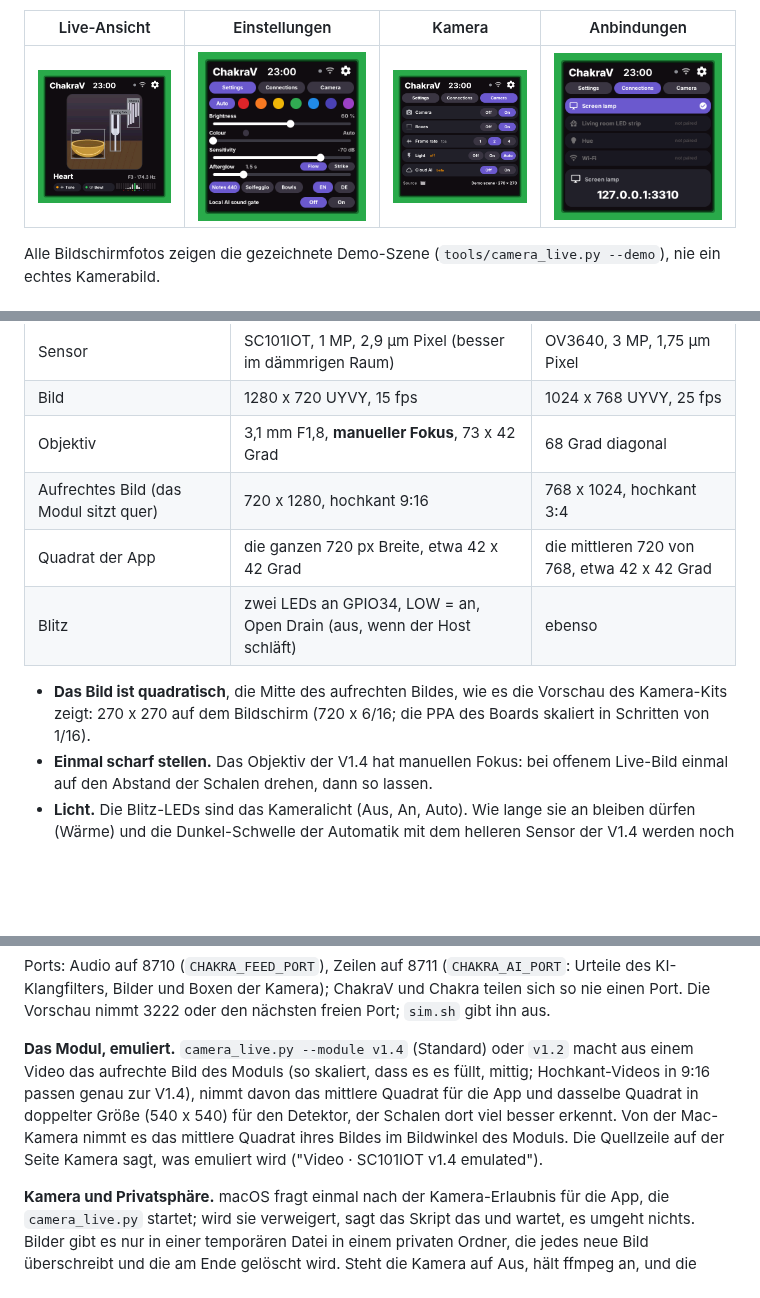
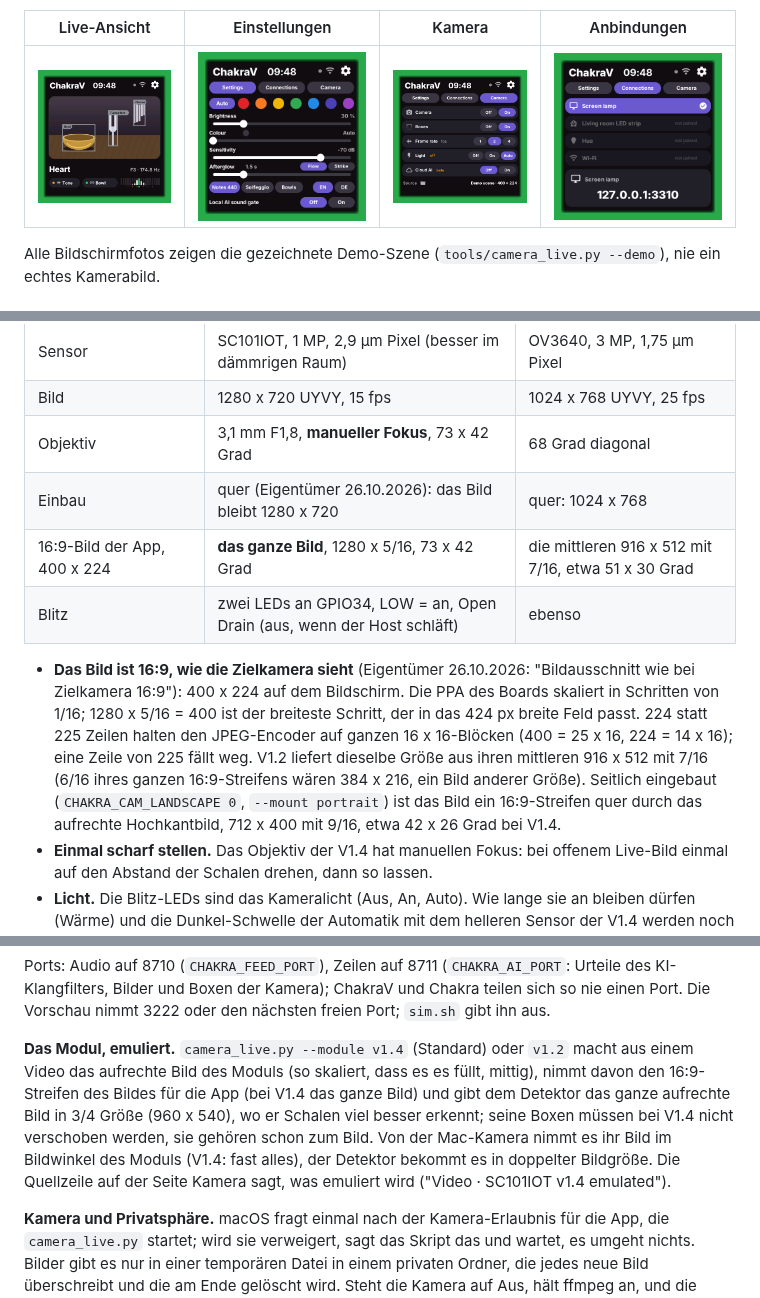
Before and after one commit to leopardcodeai/chakrav, a Markdown page: README.de.md, 3 parts joined by grey strips. Rendered like a GitHub page; pictures changed too: docs/screen_camera.png, docs/screen_connections.png, docs/screen_main.png; blank space fills up the shorter version.

```diff
--- a/README.de.md
+++ b/README.de.md
@@ -72,12 +72,18 @@ ihr Sensor öffnet (das BSP liest vorher die Kennung des Sensors), und nennt es
 | Sensor | SC101IOT, 1 MP, 2,9 µm Pixel (besser im dämmrigen Raum) | OV3640, 3 MP, 1,75 µm Pixel |
 | Bild | 1280 x 720 UYVY, 15 fps | 1024 x 768 UYVY, 25 fps |
 | Objektiv | 3,1 mm F1,8, **manueller Fokus**, 73 x 42 Grad | 68 Grad diagonal |
-| Aufrechtes Bild (das Modul sitzt quer) | 720 x 1280, hochkant 9:16 | 768 x 1024, hochkant 3:4 |
-| Quadrat der App | die ganzen 720 px Breite, etwa 42 x 42 Grad | die mittleren 720 von 768, etwa 42 x 42 Grad |
+| Einbau | quer (Eigentümer 26.10.2026): das Bild bleibt 1280 x 720 | quer: 1024 x 768 |
+| 16:9-Bild der App, 400 x 224 | **das ganze Bild**, 1280 x 5/16, 73 x 42 Grad | die mittleren 916 x 512 mit 7/16, etwa 51 x 30 Grad |
 | Blitz | zwei LEDs an GPIO34, LOW = an, Open Drain (aus, wenn der Host schläft) | ebenso |
 
-- **Das Bild ist quadratisch**, die Mitte des aufrechten Bildes, wie es die Vorschau des Kamera-Kits zeigt:
-  270 x 270 auf dem Bildschirm (720 x 6/16; die PPA des Boards skaliert in Schritten von 1/16).
+- **Das Bild ist 16:9, wie die Zielkamera sieht** (Eigentümer 26.10.2026: "Bildausschnitt wie bei
+  Zielkamera 16:9"): 400 x 224 auf dem Bildschirm. Die PPA des Boards skaliert in Schritten von 1/16;
+  1280 x 5/16 = 400 ist der breiteste Schritt, der in das 424 px breite Feld passt. 224 statt 225 Zeilen
+  halten den JPEG-Encoder auf ganzen 16 x 16-Blöcken (400 = 25 x 16, 224 = 14 x 16); eine Zeile von 225
+  fällt weg. V1.2 liefert dieselbe Größe aus ihren mittleren 916 x 512 mit 7/16 (6/16 ihres ganzen
+  16:9-Streifens wären 384 x 216, ein Bild anderer Größe). Seitlich eingebaut (`CHAKRA_CAM_LANDSCAPE 0`,
+  `--mount portrait`) ist das Bild ein 16:9-Streifen quer durch das aufrechte Hochkantbild, 712 x 400 mit
+  9/16, etwa 42 x 26 Grad bei V1.4.
 - **Einmal scharf stellen.** Das Objektiv der V1.4 hat manuellen Fokus: bei offenem Live-Bild einmal auf
   den Abstand der Schalen drehen, dann so lassen.
 - **Licht.** Die Blitz-LEDs sind das Kameralicht (Aus, An, Auto). Wie lange sie an bleiben dürfen (Wärme)
@@ -116,10 +122,11 @@ Bilder und Boxen der Kamera); ChakraV und Chakra teilen sich so nie einen Port.
 den nächsten freien Port; `sim.sh` gibt ihn aus.
 
 **Das Modul, emuliert.** `camera_live.py --module v1.4` (Standard) oder `v1.2` macht aus einem Video das
-aufrechte Bild des Moduls (so skaliert, dass es es füllt, mittig; Hochkant-Videos in 9:16 passen genau
-zur V1.4), nimmt davon das mittlere Quadrat für die App und dasselbe Quadrat in doppelter Größe
-(540 x 540) für den Detektor, der Schalen dort viel besser erkennt. Von der Mac-Kamera nimmt es das
-mittlere Quadrat ihres Bildes im Bildwinkel des Moduls. Die Quellzeile auf der Seite Kamera sagt, was
+aufrechte Bild des Moduls (so skaliert, dass es es füllt, mittig), nimmt davon den 16:9-Streifen des
+Bildes für die App (bei V1.4 das ganze Bild) und gibt dem Detektor das ganze aufrechte Bild in 3/4 Größe
+(960 x 540), wo er Schalen viel besser erkennt; seine Boxen müssen bei V1.4 nicht verschoben werden, sie
+gehören schon zum Bild. Von der Mac-Kamera nimmt es ihr Bild im Bildwinkel des Moduls (V1.4: fast alles),
+der Detektor bekommt es in doppelter Bildgröße. Die Quellzeile auf der Seite Kamera sagt, was
 emuliert wird ("Video · SC101IOT v1.4 emulated").
 
 **Kamera und Privatsphäre.** macOS fragt einmal nach der Kamera-Erlaubnis für die App, die
```
Also changed, not shown: other parts of README.de.md (+6 -4 lines), README.md (+22 -14 lines), 9 other files.
